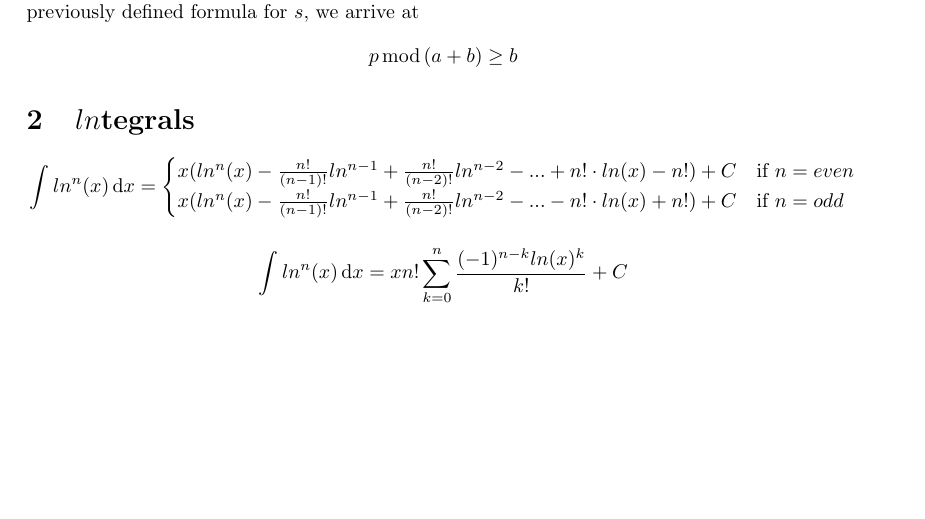
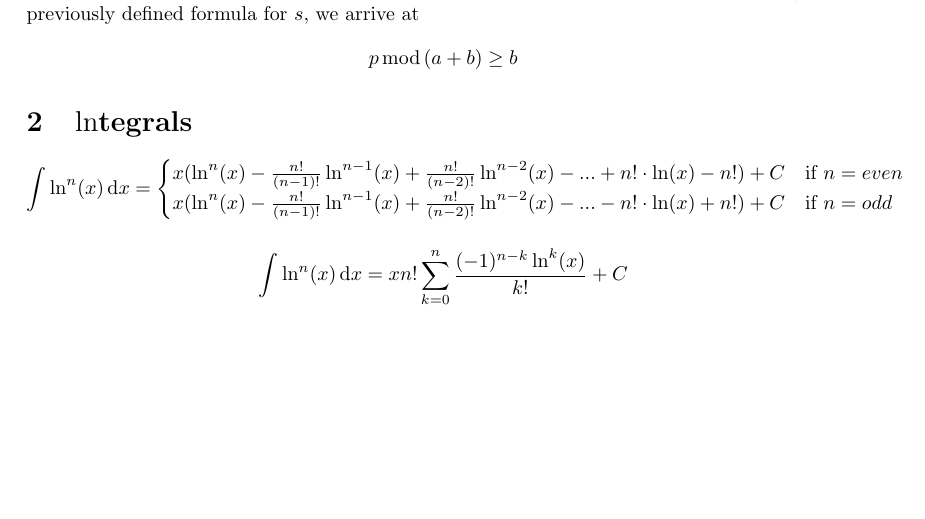
Before and after one commit to Loncelat/Silly-Place, a LaTeX document (Silly Formulae.tex): part of page 2 of 2, cut so that both start at the same text. Compiled offline with pdfLaTeX.

Commit message:
Fixed natural logarithm.

```diff
--- a/Silly Formulae.tex
+++ b/Silly Formulae.tex
@@ -60,14 +60,14 @@ To do this, we evaluate $s> b-1$\footnote[2]{$s < 0$ isn't evaluated because $s$
 This is equivalent to $s\geq b$.
 Filling in the previously defined formula for $s$, we arrive at $$p\Mod(a + b) \geq b$$
 
-\section{$ln$tegrals}
-$$\int ln^n(x)\dif{x}=
+\section{$\ln$tegrals}
+$$\int \ln^n(x)\dif{x}=
 \begin{cases}
-x(ln^n(x)-\frac{n!}{(n-1)!}ln^{n-1}+\frac{n!}{(n-2)!}ln^{n-2}-...+n!\cdot ln(x)-n!)+C & \text{if } n=even \\
-x(ln^n(x)-\frac{n!}{(n-1)!}ln^{n-1}+\frac{n!}{(n-2)!}ln^{n-2}-...-n!\cdot ln(x)+n!)+C & \text{if } n=odd
+x(\ln^n(x)-\frac{n!}{(n-1)!}\ln^{n-1}(x)+\frac{n!}{(n-2)!}\ln^{n-2}(x)-...+n!\cdot \ln(x)-n!)+C & \text{if } n=even \\
+x(\ln^n(x)-\frac{n!}{(n-1)!}\ln^{n-1}(x)+\frac{n!}{(n-2)!}\ln^{n-2}(x)-...-n!\cdot \ln(x)+n!)+C & \text{if } n=odd
 \end{cases}$$
 
-$$\int ln^n(x)\dif{x}=xn!\sum_{k=0}^{n}\frac{(-1)^{n-k}ln(x)^k}{k!}+C$$
+$$\int \ln^n(x)\dif{x}=xn!\sum_{k=0}^{n}\frac{(-1)^{n-k}\ln^k(x)}{k!}+C$$
 
 
 \end{document}
```
